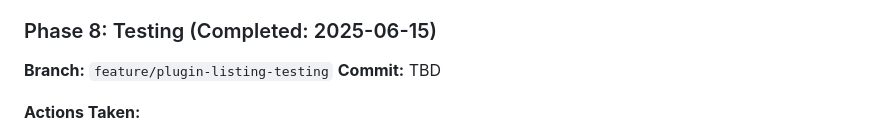
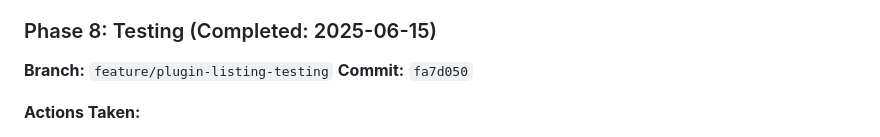
Before and after one commit to icw-kb/zc_forum, a Markdown page: PLUGINS-PLAN.md, the part around the change. Rendered like a GitHub page.

Commit message:
update plan

```diff
--- a/PLUGINS-PLAN.md
+++ b/PLUGINS-PLAN.md
@@ -244,7 +244,7 @@ We'll use feature branches for development:
 
 ### Phase 8: Testing (Completed: 2025-06-15)
 **Branch:** `feature/plugin-listing-testing`
-**Commit:** TBD
+**Commit:** `fa7d050`
 
 **Actions Taken:**
 1. ✅ Created comprehensive plugin factories for testing:
```
